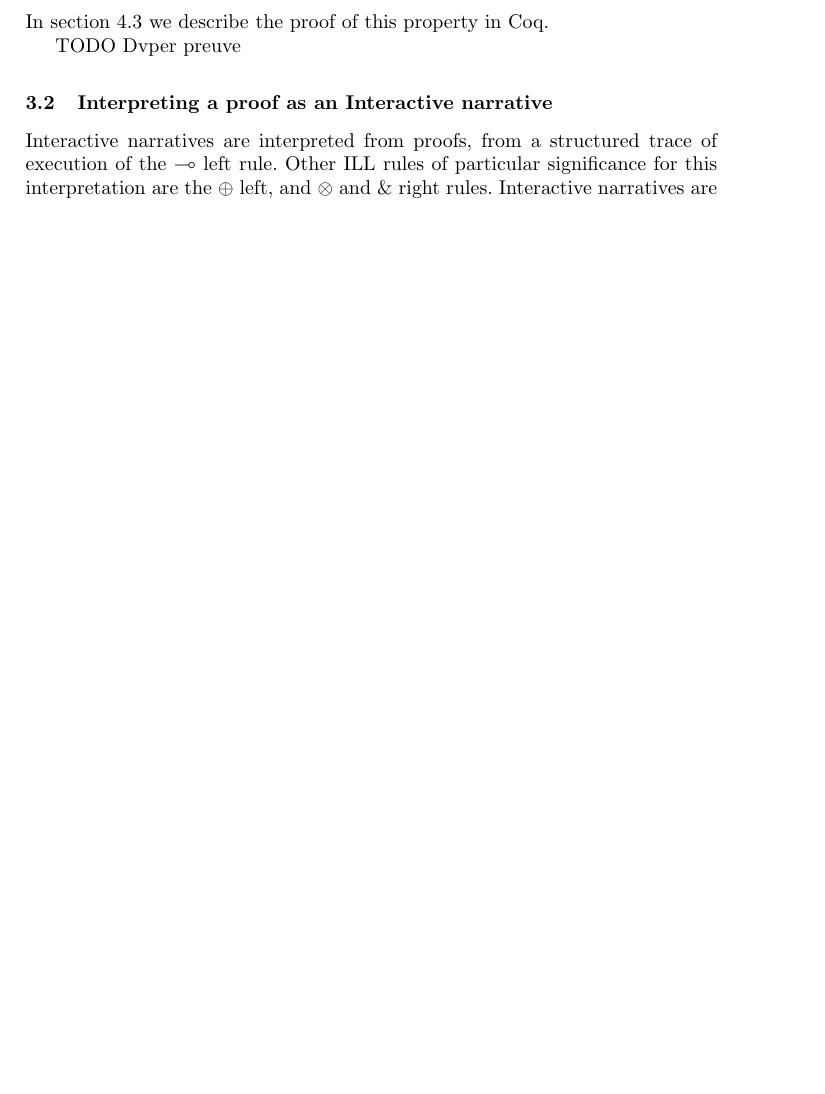
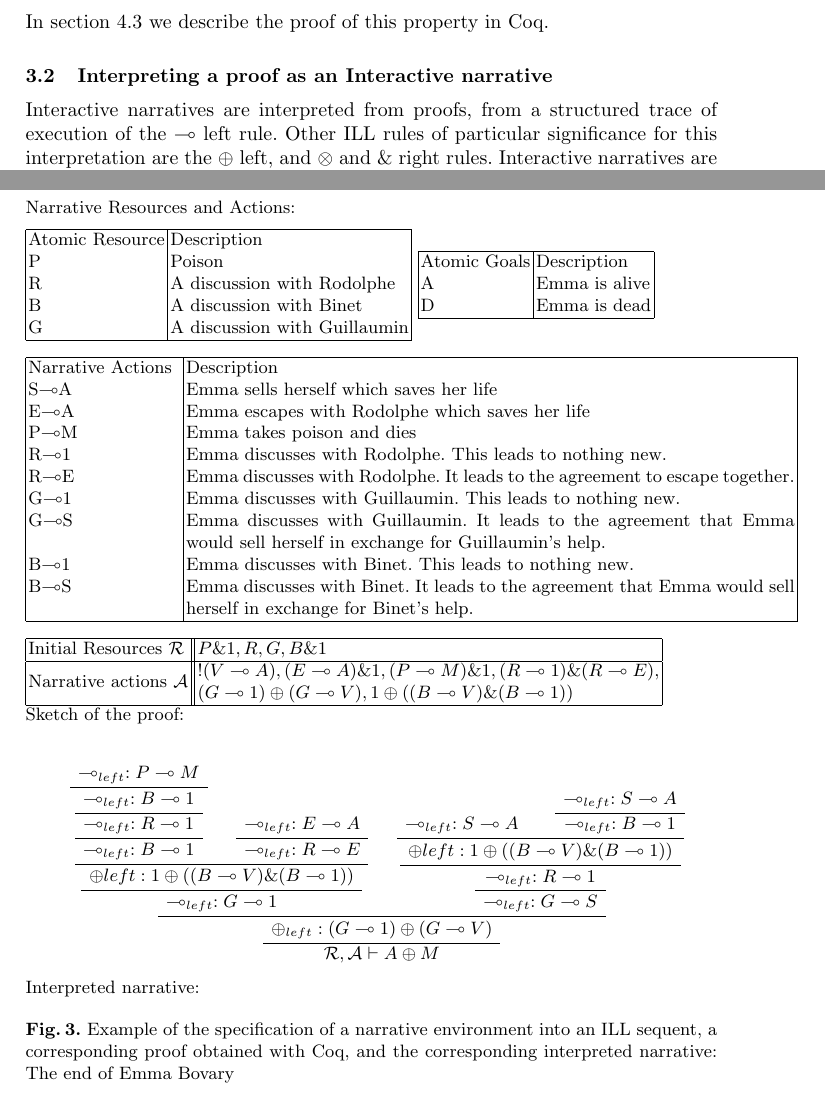
Before and after one commit to Matafou/ill_narratives, a LaTeX paper (Submission/ITP2011_Coq_Emma.tex): part of page 5 of 11 before the commit and two parts of pages 5 and 6 of 11 after it, the two joined at a grey line, cut so that both start at the same text, the shorter picture padded with empty space. Compiled offline with pdfLaTeX.

Commit message:
sketch preuve
git-svn-id: svn+ssh://cplex.ensiie.fr/home/julien.forest/svnpub/ill_coq@80 c0685fd8-6de5-4121-bad2-4297bca5a80f

```diff
--- a/Submission/ITP2011_Coq_Emma.tex
+++ b/Submission/ITP2011_Coq_Emma.tex
@@ -9,6 +9,7 @@
 \usepackage{graphicx}
 \usepackage{bnf}
 \usepackage{bussproofs}
+\usepackage{multirow}
 
 \usepackage{url}
 %\urldef{\mailsa}\path|{alfred.hofmann, ursula.barth, ingrid.haas, frank.holzwarth,|
@@ -181,22 +182,7 @@ proofs:
 \end{definition}
 In section~\ref{sec:second-order-analys} we describe the proof of
 this property in Coq.
-
-
-TODO Dvper preuve
-%Lemme de Pierre: on a jamais d'implication en sous-formule gauche d'une application. Generaliser.
-%If the initial sequent is of the form $\Gamma , \Delta \vdash \phi$ as defined on figure~\ref{sequent_grammars} then all the sequents appearing in the proof respect the same construction modulo application of the $\otimes$ rule: at every step of the proof, the left context is always composed of resources, actions, and $\otimes$ of resources and actions, and the left formula is always in the language of $\phi$.
-
-%Intuition:\\
-%Partie droite du sequent: la seule maniere de faire apparaitre une formule qui n'est pas une sous formule de $\phi$ c'est d'utiliser $\multimap(L)$. Or cela introduit a droite des formules de type $Ac$ qui sont dans un sous ensemble du language de $\phi$.\\
-%Partie gauche du sequent:\\
-%Regles permettant d'ajouter une formule a gauche qui n'est pas une sous formule d'une formule de gauche: seulement  $\multimap(R)$ et on ne l'a pas puisque pas dans le language de phi.\\
-%Regles decomposant une formule a gauche:\\
-%$\multimap(L)$ fait apparaitre soit une ressource dans le language de $R \in \Gamma$, soit une action dans le langage de $A\in\Delta$ soit une formule qui est un $\otimes$ d'actions et de resources, et se decompose donc en ressources et actions.\\
-%$\oplus(L)$ n'est utilise qu'avec des actions a droite et a gauche donc se decompose en 2 actions\\
-%$\&(L)$ n'est utilise qu'avec 2 actions, ou 2 resources.\\
-
-%Pour simplifier l'expression de la propriete et sa demonstration, on peut unifier un peu plus en enrichissant le language de description dans figure~\ref{sequent_grammars}. On considere tous les sequents $\Gamma \vdash \phi$ ou $F\in\Gamma$ est $F::= R|A| F_{1}\otimes F_{2}$.
+%
 \subsection{Interpreting a proof as an Interactive narrative\label{subsec:proof_to_narrative}}
 Interactive narratives are interpreted from proofs, from a structured trace of execution of the $\multimap$ left rule. Other ILL rules of particular significance for this interpretation are the $\oplus$ left, and $\otimes$ and $\&$ right rules. Interactive narratives are obtained from proofs using the $\nu$ function described on figure~\ref{fig:interpretation}. The obtained narratives are thus described using simple narrative actions (modelled in the initial sequent using the $\multimap$ connector), and the following list of operators:
 \begin{itemize}
@@ -258,6 +244,77 @@ Interactive narratives are interpreted from proofs, from a structured trace of e
 \end{figure}
 \subsection{Examples:} Construction of the sequent, generated interactive narrative.
 We describe here the construction of a sequent modelling an extract of Flaubert's novel Madame Bovary, and one of the generated narrative. The sequent's proof in Coq is described in a later section and is only sketched here in the form of a tree.
+\begin{figure}
+Narrative Resources and Actions:
+
+\vspace{0.1in}
+\begin{tabular} {|l|l|}
+\hline
+Atomic Resource & Description\\
+P      & Poison\\
+R      & A discussion with Rodolphe\\
+B      & A discussion with Binet\\
+G      & A discussion with Guillaumin\\
+\hline
+\end{tabular}
+\begin{tabular}{|l|l|}
+\hline
+Atomic Goals  & Description\\
+A     & Emma is alive\\
+D     & Emma is dead\\
+\hline
+\end{tabular}
+
+\vspace{0.1in}
+\begin{tabular}{|p{0.22\columnwidth}|p{0.88\columnwidth}|}
+\hline
+Narrative Actions & Description\\
+S$\multimap$A & Emma sells herself which saves her life\\
+E$\multimap$A & Emma escapes with Rodolphe which saves her life\\
+P$\multimap$M & Emma takes poison and dies\\
+R$\multimap$1 & Emma discusses with Rodolphe. This leads to nothing new.\\
+R$\multimap$E & Emma discusses with Rodolphe. It leads to the agreement to escape together.\\
+G$\multimap$1 & Emma discusses with Guillaumin. This leads to nothing new.\\
+G$\multimap$S & Emma discusses with Guillaumin. It leads to the agreement that Emma would sell herself in exchange for Guillaumin's help.\\
+B$\multimap$1 & Emma discusses with Binet. This leads to nothing new.\\
+B$\multimap$S & Emma discusses with Binet. It leads to the agreement that Emma would sell herself in exchange for Binet's help.\\
+\hline
+\end{tabular}
+
+\vspace{0.1in}
+\begin{tabular} {|l|| l|}%{p{0.24\columnwidth} p{0.76\columnwidth}}%{|p{0.2\columnwidth |p{0.8\columnwidth}|}
+\hline
+Initial Resources $\mathcal{R}$ &  $P \& 1, R, G, B\& 1$\\ \hline
+\multirow{2}{*}{Narrative actions $\mathcal{A}$} & $!(V \multimap A), (E \multimap A) \& 1, (P \multimap M) \& 1,(R \multimap 1)\&(R \multimap E),$\\
+ & $(G \multimap 1) \oplus (G \multimap V), 1 \oplus ((B \multimap V)\&(B \multimap 1))$\\ \hline
+\end{tabular}
+%\end{minipage}
+
+Sketch of the proof:\\
+\begin{prooftree}
+\AxiomC{$\multimap_{left}: P\multimap M $}
+\uinf{$\multimap_{left}: B\multimap 1 $}
+\uinf{$\multimap_{left}: R\multimap 1 $}
+\uinf{$\multimap_{left}: B\multimap 1 $}
+    \AxiomC{$\multimap_{left}: E\multimap A $}
+    \uinf{$\multimap_{left}: R\multimap E $}
+\binf{$\oplus{left}: 1 \oplus ((B \multimap V)\&(B \multimap 1))$}
+\uinf{$\multimap_{left}: G\multimap 1 $}
+	\AxiomC{$\multimap_{left}: S\multimap A $}
+		\AxiomC{$\multimap_{left}: S\multimap A $}
+		\uinf{$\multimap_{left}: B\multimap 1 $}
+	\binf{$\oplus{left}: 1 \oplus ((B \multimap V)\&(B \multimap 1))$}
+	\uinf{$\multimap_{left}: R\multimap 1 $}
+	\uinf{$\multimap_{left}: G\multimap S $}
+\binf{$\oplus_{left} :(G \multimap 1) \oplus (G \multimap V)$}
+\uinf{$\mathcal{R},\mathcal{A}  \vdash A \oplus M$}
+\end{prooftree}
+
+Interpreted narrative:
+$ $
+\caption{Example of the specification of a narrative environment into an ILL sequent, a corresponding proof obtained with Coq, and the corresponding interpreted narrative: The end of Emma Bovary\label{fig:example}}
+\end{figure}
+
 \section{Using the Coq proof assistant for Story Properties Analysis}
 \subsection{ILL encoding into Coq}
 \label{sec:ill-encoding-into}
```
